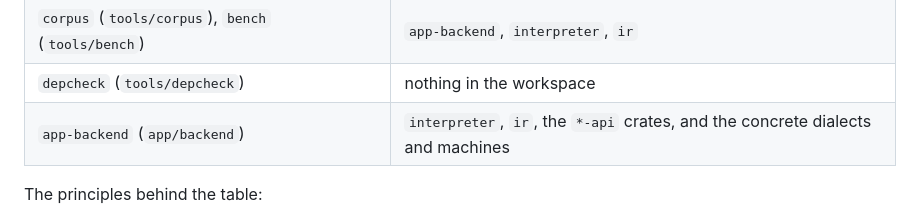
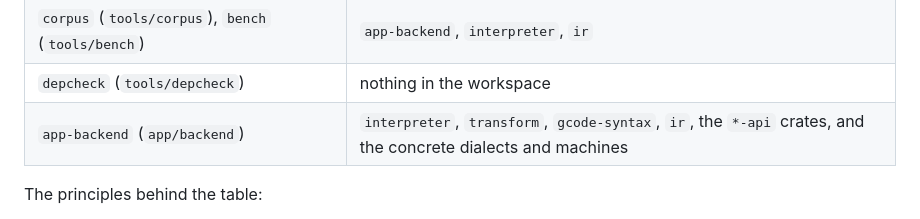
Before and after one commit to gavinmetzler/gcode-editsim, a Markdown page: ARCHITECTURE.md, the part around the change. Rendered like a GitHub page.

Commit message:
List transform and gcode-syntax among app-backend's allowed crates
The dependency table in ARCHITECTURE.md section 5 must match
tools/depcheck/rules.toml, which gained both in the previous commit.

Co-Authored-By: Claude Opus 5.5 <noreply@anthropic.com>
Claude-Session: https://claude.ai/code/session_017G5tmkMLrkProB7fH1yNND

```diff
--- a/ARCHITECTURE.md
+++ b/ARCHITECTURE.md
@@ -104,7 +104,7 @@ The interpreter's entry point is `interpret(source, file_name, &dyn Dialect, &dy
 | `gen-ts` (`tools/gen-ts`) | `ir` |
 | `corpus` (`tools/corpus`), `bench` (`tools/bench`) | `app-backend`, `interpreter`, `ir` |
 | `depcheck` (`tools/depcheck`) | nothing in the workspace |
-| `app-backend` (`app/backend`) | `interpreter`, `ir`, the `*-api` crates, and the concrete dialects and machines |
+| `app-backend` (`app/backend`) | `interpreter`, `transform`, `gcode-syntax`, `ir`, the `*-api` crates, and the concrete dialects and machines |
 
 The principles behind the table:
 
```
